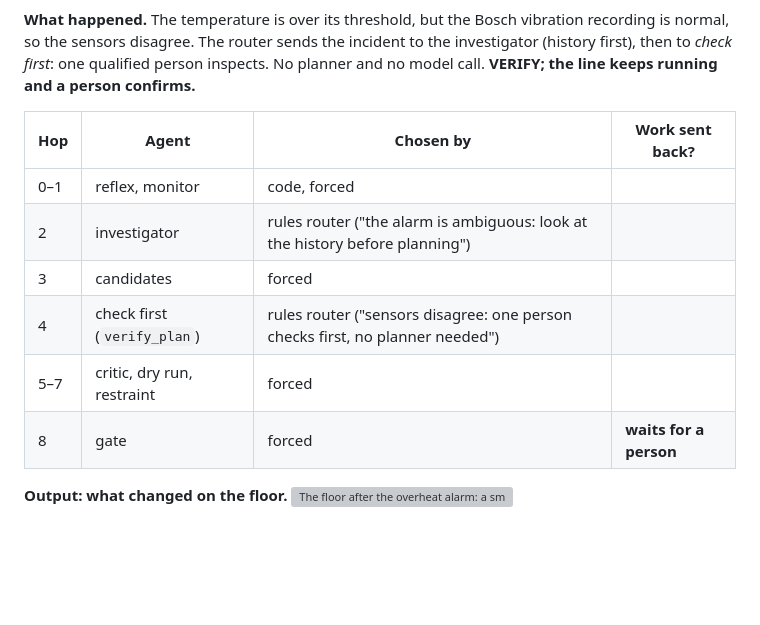
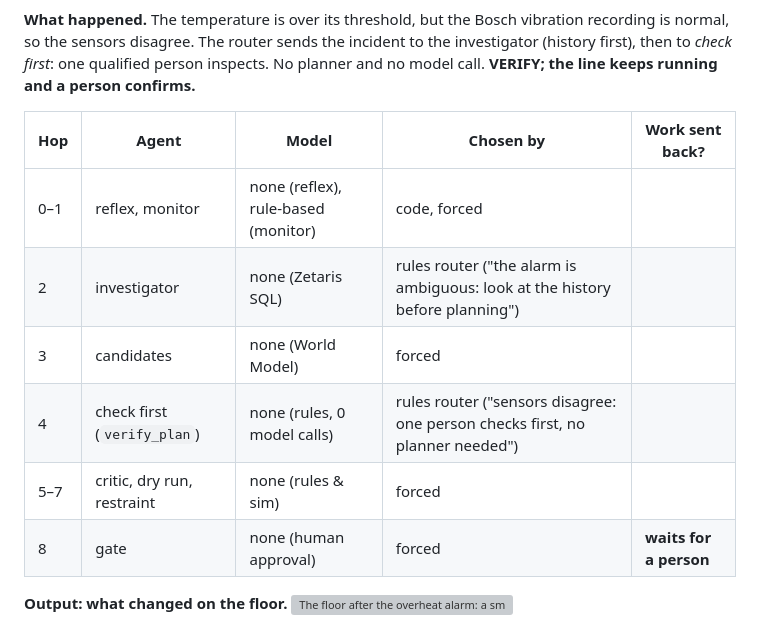
Before and after one commit to Hemanth-Raja/shopfloor-os, a Markdown page: README.md, the part around one of its changes. Rendered like a GitHub page; blank space fills up the shorter version; grey boxes are pictures that could not be loaded.

```diff
--- a/README.md
+++ b/README.md
@@ -312,14 +312,14 @@ Input: [`input_examples/example_2.json`](input_examples/example_2.json) · Outpu
 sensors disagree. The router sends the incident to the investigator (history first), then to *check first*: one
 qualified person inspects. No planner and no model call. **VERIFY; the line keeps running and a person confirms.**
 
-| Hop | Agent | Chosen by | Work sent back? |
-|---|---|---|---|
-| 0–1 | reflex, monitor | code, forced | |
-| 2 | investigator | rules router ("the alarm is ambiguous: look at the history before planning") | |
-| 3 | candidates | forced | |
-| 4 | check first (`verify_plan`) | rules router ("sensors disagree: one person checks first, no planner needed") | |
-| 5–7 | critic, dry run, restraint | forced | |
-| 8 | gate | forced | **waits for a person** |
+| Hop | Agent | Model | Chosen by | Work sent back? |
+|---|---|---|---|---|
+| 0–1 | reflex, monitor | none (reflex), rule-based (monitor) | code, forced | |
+| 2 | investigator | none (Zetaris SQL) | rules router ("the alarm is ambiguous: look at the history before planning") | |
+| 3 | candidates | none (World Model) | forced | |
+| 4 | check first (`verify_plan`) | none (rules, 0 model calls) | rules router ("sensors disagree: one person checks first, no planner needed") | |
+| 5–7 | critic, dry run, restraint | none (rules & sim) | forced | |
+| 8 | gate | none (human approval) | forced | **waits for a person** |
 
 **Output: what changed on the floor.**
 ![The floor after the overheat alarm: a small fence at F10, no AGV moved, the decision panel shows VERIFY waiting for approval for one technician to inspect](docs/screenshots/22-floor-after-overheat.png)
```
Also changed, not shown: other parts of README.md (+16 -16 lines).
